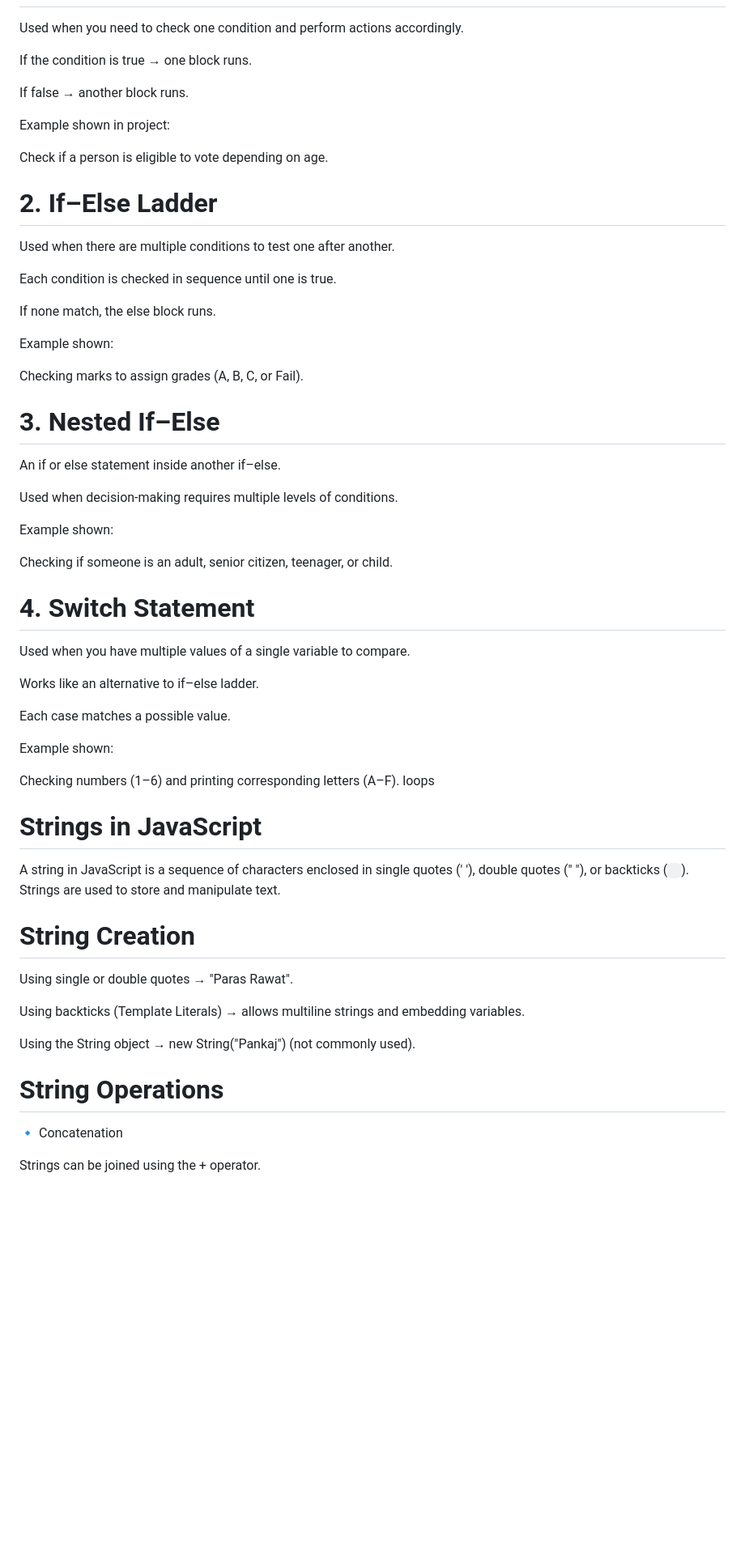
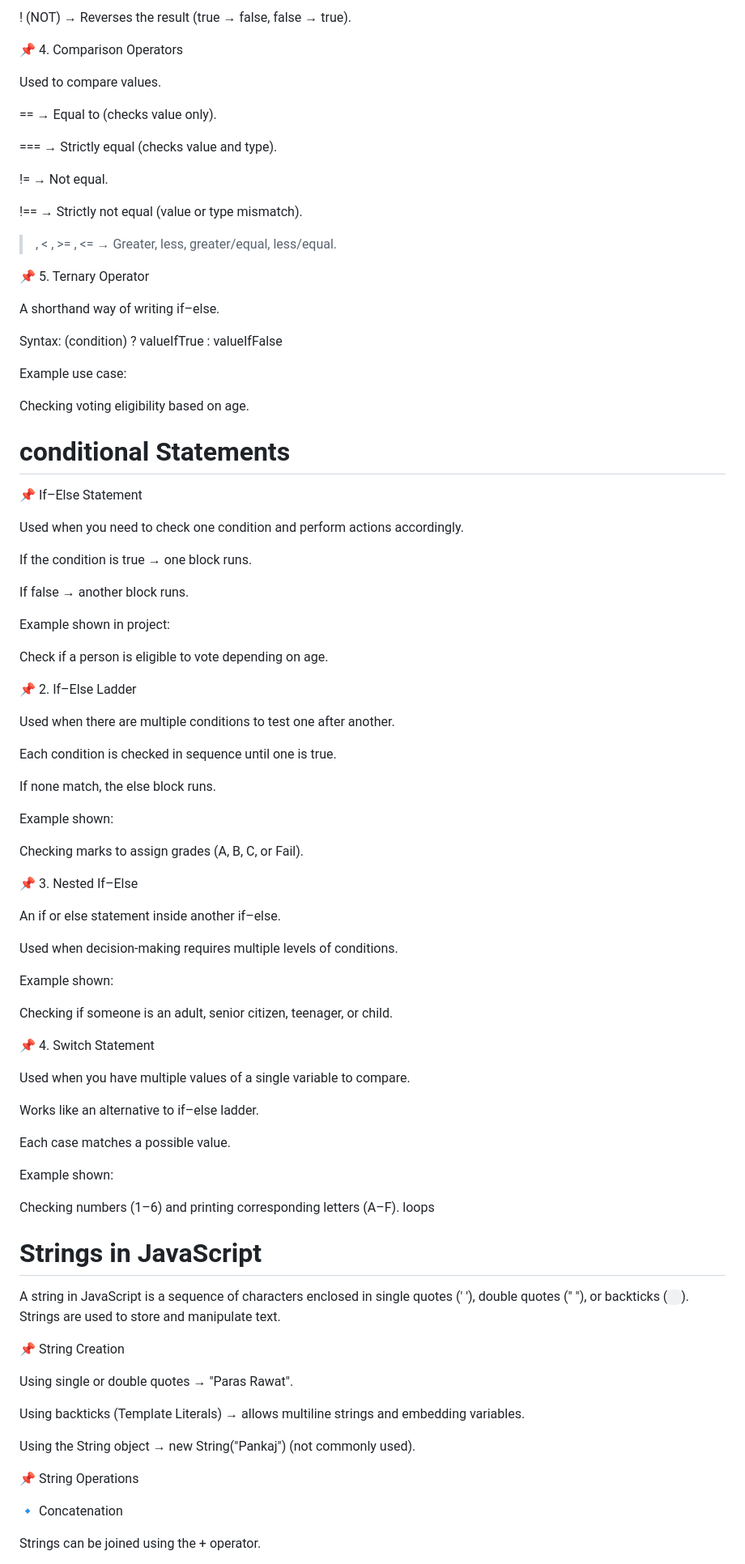
Before and after one commit to paras941/Web-dev-Learning, a Markdown page: README.md, the part around the change printed below. Shown: that part at 81% size. Drawn GitHub-style; blank space fills up the shorter version.

```diff
--- a/README.md
+++ b/README.md
@@ -112,3 +143,33 @@ Example: sumOfArray, studentName, rollNumber.
+! (NOT) → Reverses the result (true → false, false → true).
+
+📌 4. Comparison Operators
+
+Used to compare values.
+
+== → Equal to (checks value only).
+
+=== → Strictly equal (checks value and type).
+
+!= → Not equal.
+
+!== → Strictly not equal (value or type mismatch).
+
+> , < , >= , <= → Greater, less, greater/equal, less/equal.
+
+📌 5. Ternary Operator
+
+A shorthand way of writing if–else.
+
+Syntax:
+(condition) ? valueIfTrue : valueIfFalse
+
+Example use case:
+
+Checking voting eligibility based on age.
+
+# conditional Statements
+
+📌  If–Else Statement
 
 Used when you need to check one condition and perform actions accordingly.
 
@@ -120,7 +181,7 @@ Example shown in project:
 
 Check if a person is eligible to vote depending on age.
 
-#  2. If–Else Ladder
+📌  2. If–Else Ladder
 
 Used when there are multiple conditions to test one after another.
 
@@ -132,7 +193,7 @@ Example shown:
 
 Checking marks to assign grades (A, B, C, or Fail).
 
-# 3. Nested If–Else
+📌  3. Nested If–Else
 
 An if or else statement inside another if–else.
 
@@ -142,7 +203,7 @@ Example shown:
 
 Checking if someone is an adult, senior citizen, teenager, or child.
 
-# 4. Switch Statement
+📌 4. Switch Statement
 
 Used when you have multiple values of a single variable to compare.
 
@@ -155,11 +216,11 @@ Example shown:
 Checking numbers (1–6) and printing corresponding letters (A–F).
 loops
 
-# Strings in JavaScript
+ # Strings in JavaScript
 
 A string in JavaScript is a sequence of characters enclosed in single quotes (' '), double quotes (" "), or backticks (` `). Strings are used to store and manipulate text.
 
-# String Creation
+📌 String Creation
 
 Using single or double quotes → "Paras Rawat".
 
@@ -167,7 +228,8 @@ Using backticks (Template Literals) → allows multiline strings and embedding v
 
 Using the String object → new String("Pankaj") (not commonly used).
 
-# String Operations
+📌 String Operations
+
 🔹 Concatenation
 
 Strings can be joined using the + operator.
```
Also changed, not shown: other parts of README.md (+51 -20 lines).
